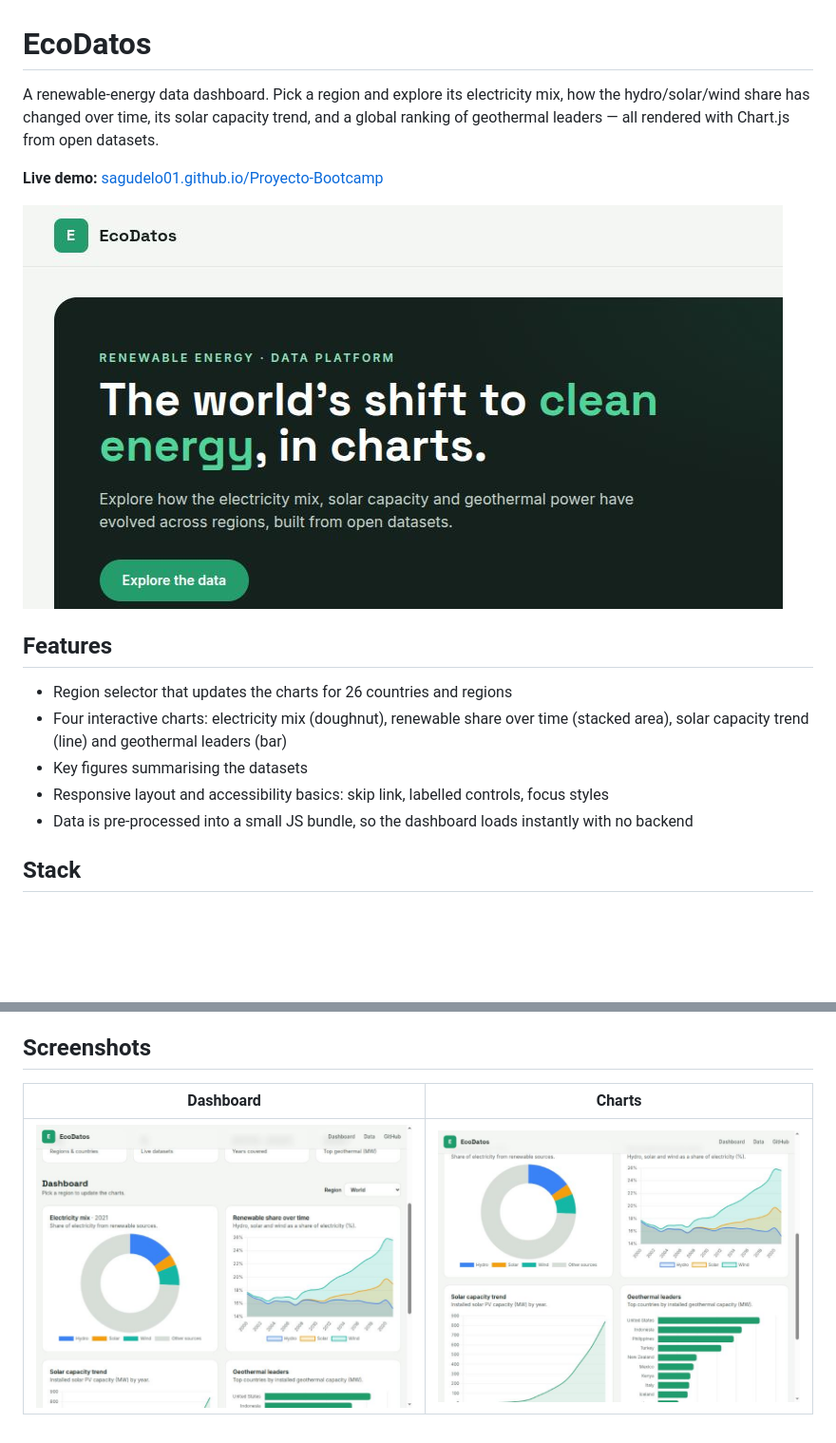
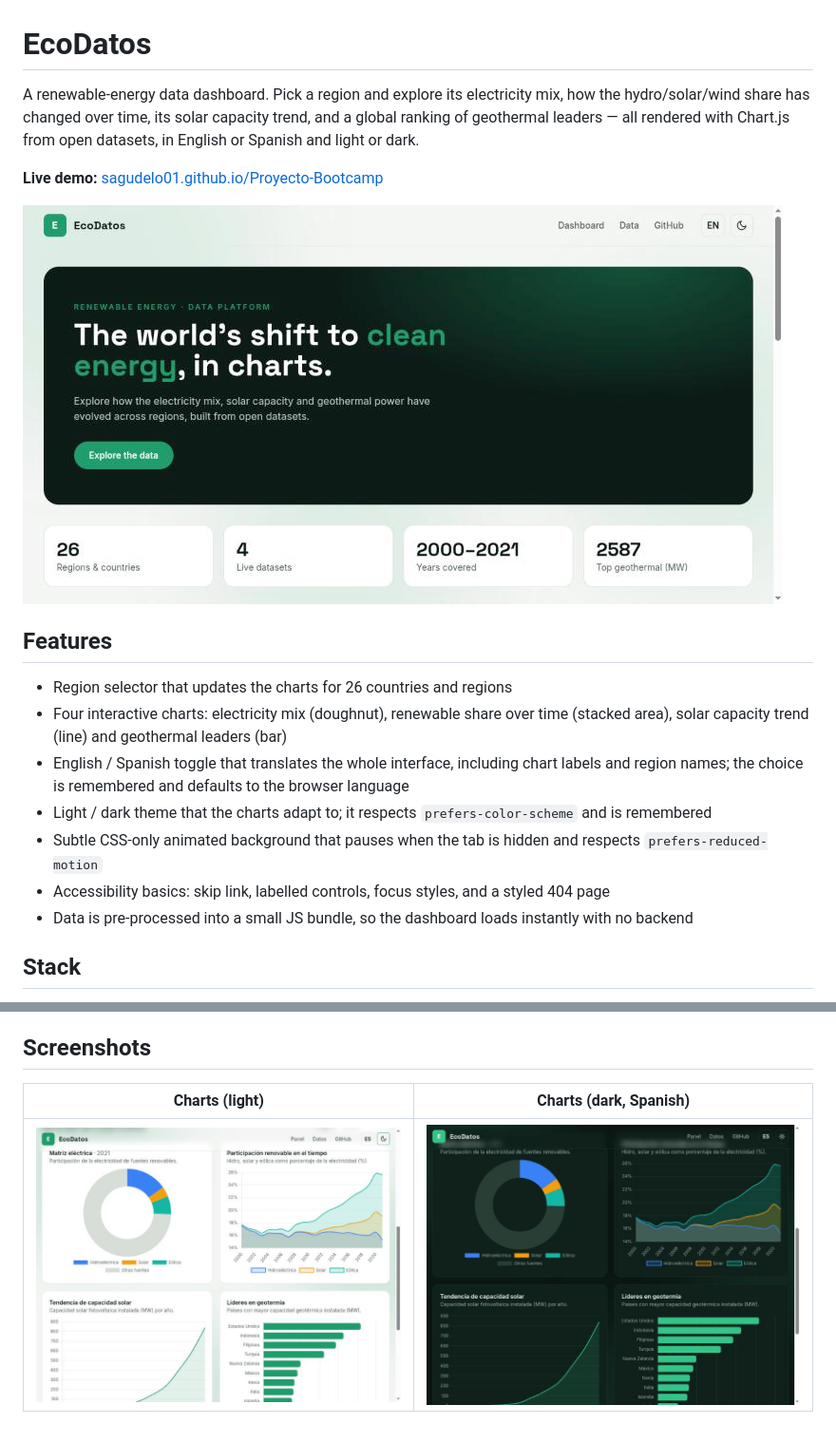
Before and after one commit to Sagudelo01/Proyecto-Bootcamp, a Markdown page: README.md, 2 parts joined by grey strips. Shown at 95% size. GitHub-like rendering; pictures changed too: docs/charts.png, docs/dark.png (added), docs/dashboard.png (deleted); blank space fills up the shorter version.

Commit message:
docs: document new features with light and dark screenshots

```diff
--- a/README.md
+++ b/README.md
@@ -1,6 +1,6 @@
 # EcoDatos
 
-A renewable-energy data dashboard. Pick a region and explore its electricity mix, how the hydro/solar/wind share has changed over time, its solar capacity trend, and a global ranking of geothermal leaders — all rendered with Chart.js from open datasets.
+A renewable-energy data dashboard. Pick a region and explore its electricity mix, how the hydro/solar/wind share has changed over time, its solar capacity trend, and a global ranking of geothermal leaders — all rendered with Chart.js from open datasets, in English or Spanish and light or dark.
 
 **Live demo:** [sagudelo01.github.io/Proyecto-Bootcamp](https://sagudelo01.github.io/Proyecto-Bootcamp/)
 
@@ -10,8 +10,10 @@ A renewable-energy data dashboard. Pick a region and explore its electricity mix
 
 - Region selector that updates the charts for 26 countries and regions
 - Four interactive charts: electricity mix (doughnut), renewable share over time (stacked area), solar capacity trend (line) and geothermal leaders (bar)
-- Key figures summarising the datasets
-- Responsive layout and accessibility basics: skip link, labelled controls, focus styles
+- English / Spanish toggle that translates the whole interface, including chart labels and region names; the choice is remembered and defaults to the browser language
+- Light / dark theme that the charts adapt to; it respects `prefers-color-scheme` and is remembered
+- Subtle CSS-only animated background that pauses when the tab is hidden and respects `prefers-reduced-motion`
+- Accessibility basics: skip link, labelled controls, focus styles, and a styled 404 page
 - Data is pre-processed into a small JS bundle, so the dashboard loads instantly with no backend
 
 ## Stack
@@ -41,6 +43,6 @@ avoids runtime CSV parsing.
 
 ## Screenshots
 
-| Dashboard | Charts |
+| Charts (light) | Charts (dark, Spanish) |
 |---|---|
-| ![Dashboard](docs/dashboard.png) | ![Charts](docs/charts.png) |
+| ![Charts in light mode](docs/charts.png) | ![Charts in dark mode](docs/dark.png) |
```
Also changed, not shown: assets/og-image.png.
